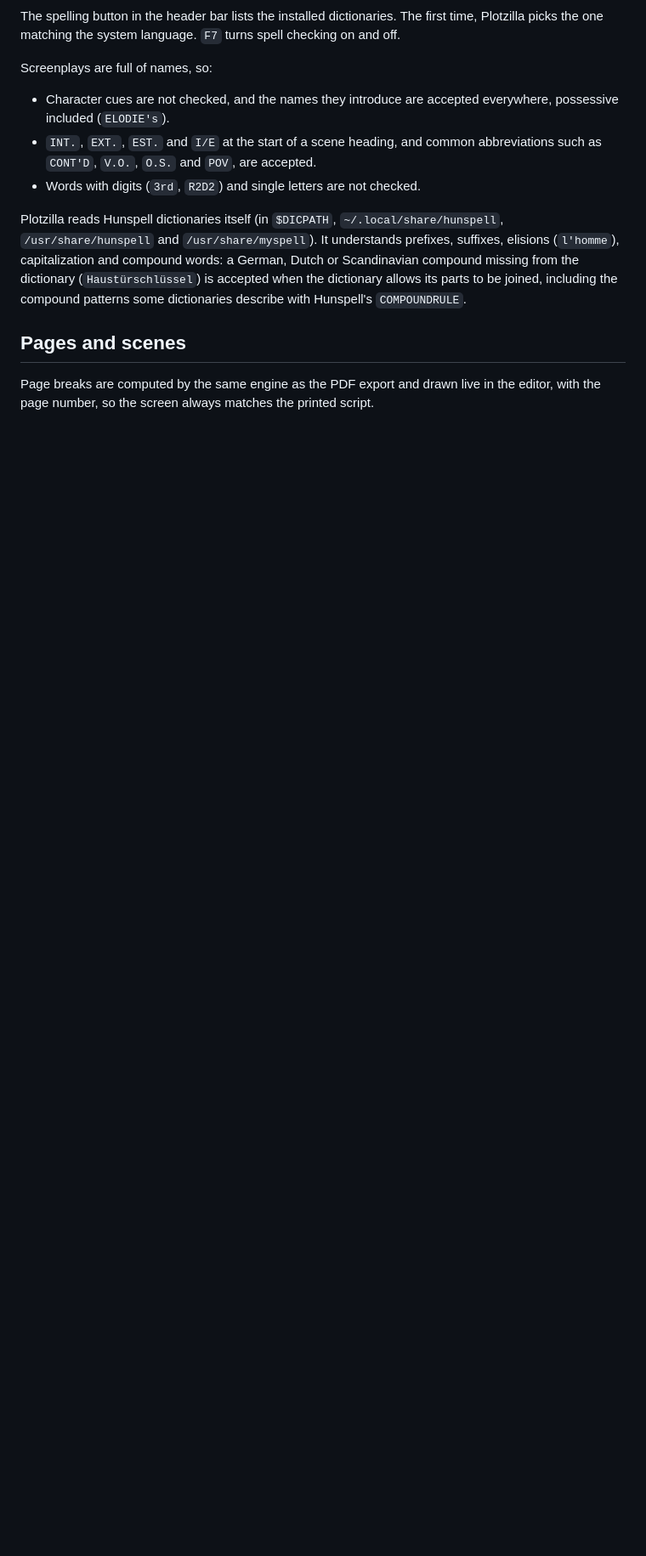
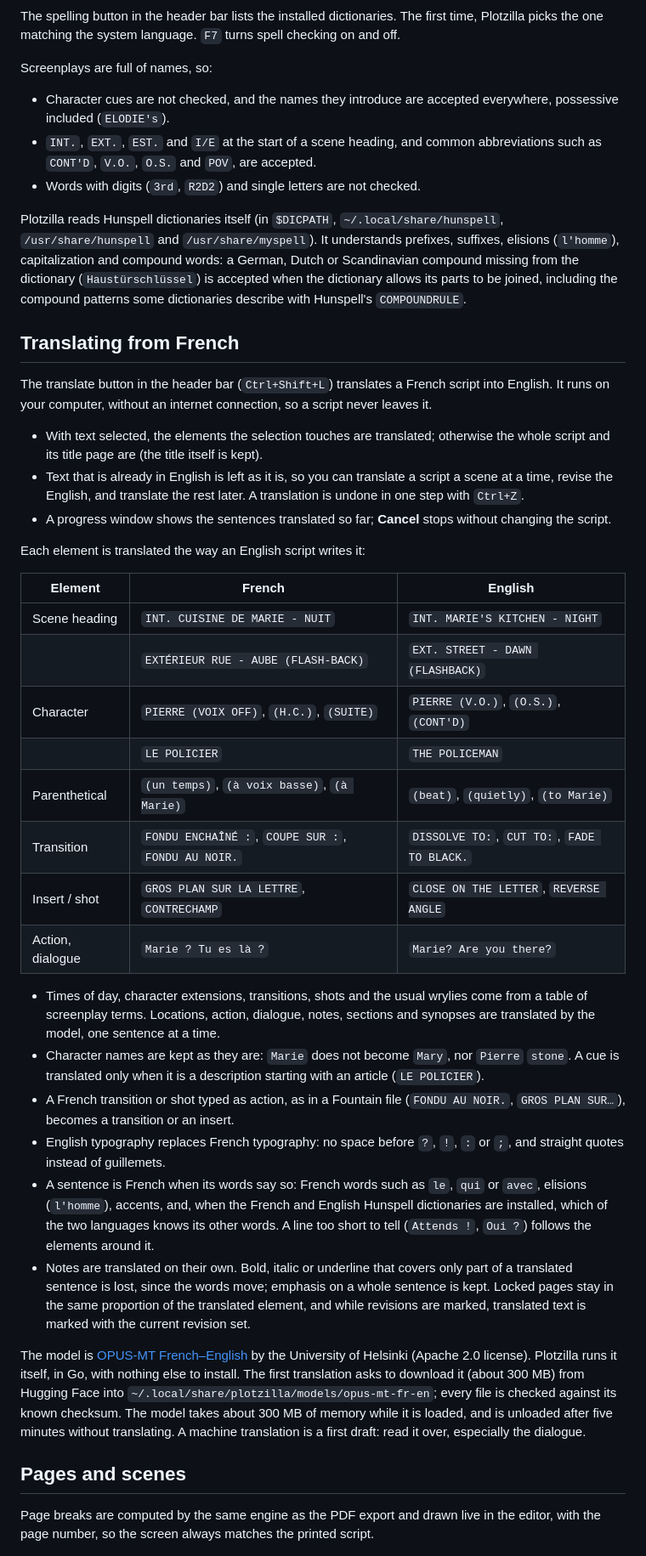
Before and after one commit to Kharec/plotzilla, a Markdown page: README.md, the part around one of its changes. Shown at 85% size. Drawn GitHub-style; blank space fills up the shorter version.

Commit message:
docs: update readme

```diff
--- a/README.md
+++ b/README.md
@@ -265,6 +270,58 @@ missing from the dictionary (`Haustürschlüssel`) is accepted when the dictiona
 parts to be joined, including the compound patterns some dictionaries describe with Hunspell's
 `COMPOUNDRULE`.
 
+## Translating from French
+
+The translate button in the header bar (`Ctrl+Shift+L`) translates a French script into
+English. It runs on your computer, without an internet connection, so a script never leaves it.
+
+- With text selected, the elements the selection touches are translated; otherwise the whole
+  script and its title page are (the title itself is kept).
+- Text that is already in English is left as it is, so you can translate a script a scene at
+  a time, revise the English, and translate the rest later. A translation is undone in one step
+  with `Ctrl+Z`.
+- A progress window shows the sentences translated so far; **Cancel** stops without changing
+  the script.
+
+Each element is translated the way an English script writes it:
+
+| Element | French | English |
+|---|---|---|
+| Scene heading | `INT. CUISINE DE MARIE - NUIT` | `INT. MARIE'S KITCHEN - NIGHT` |
+| | `EXTÉRIEUR RUE - AUBE (FLASH-BACK)` | `EXT. STREET - DAWN (FLASHBACK)` |
+| Character | `PIERRE (VOIX OFF)`, `(H.C.)`, `(SUITE)` | `PIERRE (V.O.)`, `(O.S.)`, `(CONT'D)` |
+| | `LE POLICIER` | `THE POLICEMAN` |
+| Parenthetical | `(un temps)`, `(à voix basse)`, `(à Marie)` | `(beat)`, `(quietly)`, `(to Marie)` |
+| Transition | `FONDU ENCHAÎNÉ :`, `COUPE SUR :`, `FONDU AU NOIR.` | `DISSOLVE TO:`, `CUT TO:`, `FADE TO BLACK.` |
+| Insert / shot | `GROS PLAN SUR LA LETTRE`, `CONTRECHAMP` | `CLOSE ON THE LETTER`, `REVERSE ANGLE` |
+| Action, dialogue | `Marie ? Tu es là ?` | `Marie? Are you there?` |
+
+- Times of day, character extensions, transitions, shots and the usual wrylies come from a
+  table of screenplay terms. Locations, action, dialogue, notes, sections and synopses are
+  translated by the model, one sentence at a time.
+- Character names are kept as they are: `Marie` does not become `Mary`, nor `Pierre` `stone`.
+  A cue is translated only when it is a description starting with an article (`LE POLICIER`).
+- A French transition or shot typed as action, as in a Fountain file (`FONDU AU NOIR.`,
+  `GROS PLAN SUR…`), becomes a transition or an insert.
+- English typography replaces French typography: no space before `?`, `!`, `:` or `;`, and
+  straight quotes instead of guillemets.
+- A sentence is French when its words say so: French words such as `le`, `qui` or `avec`,
+  elisions (`l'homme`), accents, and, when the French and English Hunspell dictionaries are
+  installed, which of the two languages knows its other words. A line too short to tell
+  (`Attends !`, `Oui ?`) follows the elements around it.
+- Notes are translated on their own. Bold, italic or underline that covers only part of a
+  translated sentence is lost, since the words move; emphasis on a whole sentence is kept.
+  Locked pages stay in the same proportion of the translated element, and while revisions are
+  marked, translated text is marked with the current revision set.
+
+The model is [OPUS-MT French–English](https://huggingface.co/Helsinki-NLP/opus-mt-fr-en) by the
+University of Helsinki (Apache 2.0 license). Plotzilla runs it itself, in Go, with nothing else
+to install. The first translation asks to download it (about 300 MB) from Hugging Face into
+`~/.local/share/plotzilla/models/opus-mt-fr-en`; every file is checked against its known
+checksum. The model takes about 300 MB of memory while it is loaded, and is unloaded after five
+minutes without translating. A machine translation is a first draft: read it over, especially
+the dialogue.
+
 ## Pages and scenes
 
 Page breaks are computed by the same engine as the PDF export and drawn live in the editor, with
```
Also changed, not shown: other parts of README.md (+13 -1 lines).
